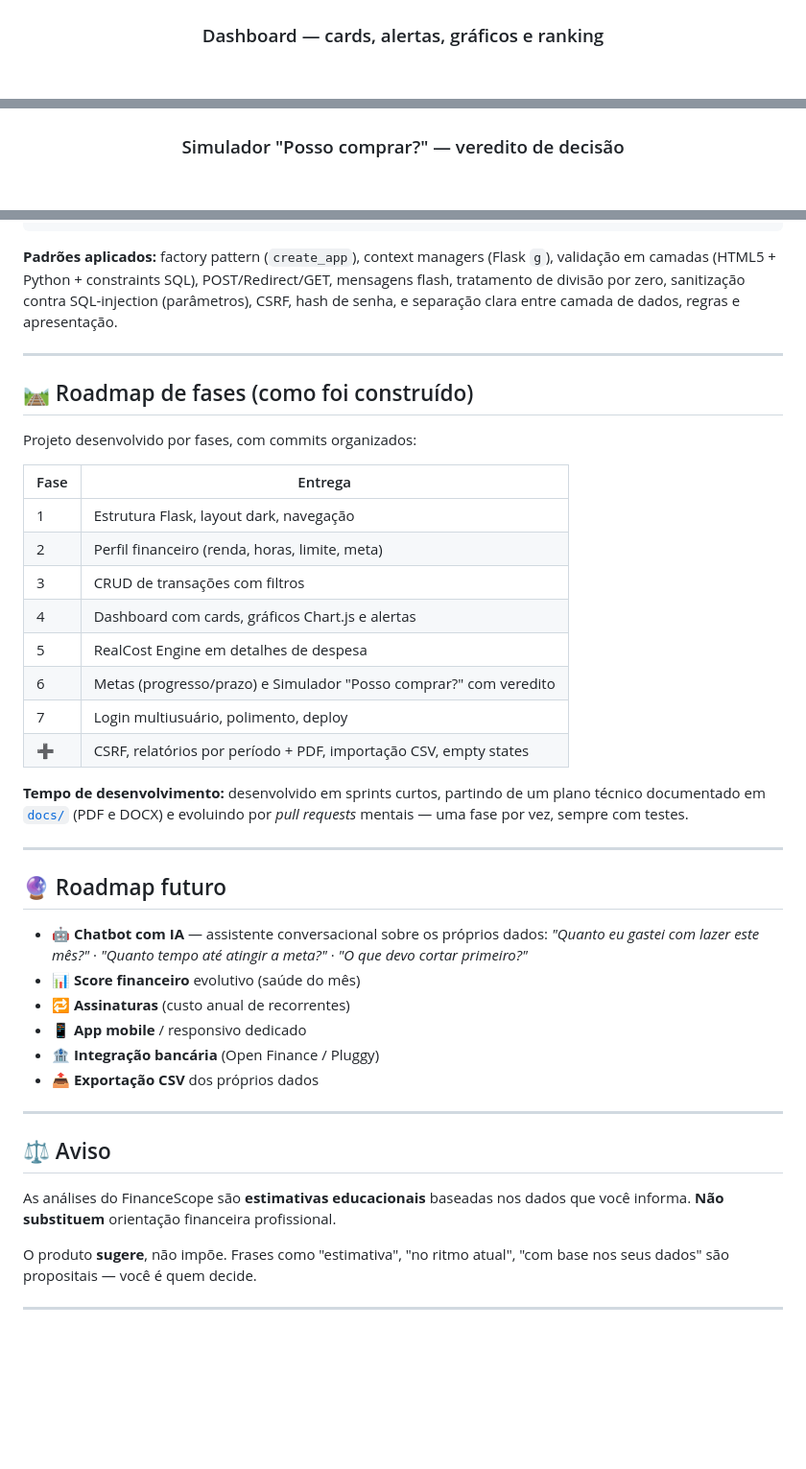
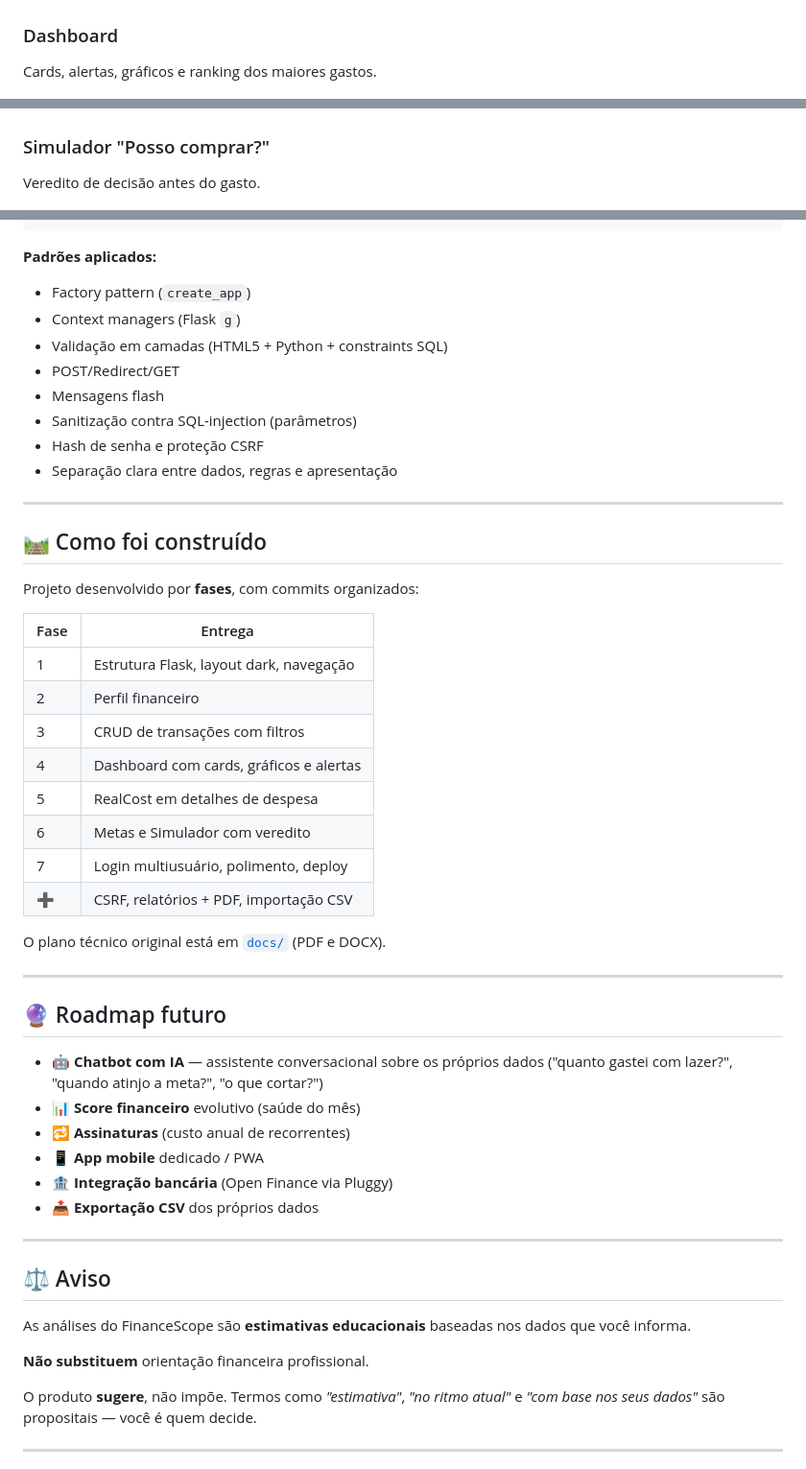
Before and after one commit to BrunoCarreiroCS/FinanceScope, a Markdown page: README.md, 3 parts joined by grey strips. Shown at 96% size. GitHub-like rendering; blank space fills up the shorter version.

````diff
--- a/README.md
+++ b/README.md
@@ -64,5 +69,7 @@ manda.
 ![Home](docs/screenshots/home.png)
 
-### Dashboard — cards, alertas, gráficos e ranking
+### Dashboard
+Cards, alertas, gráficos e ranking dos maiores gastos.
+
 ![Dashboard](docs/screenshots/dashboard.png)
 
@@ -73,5 +84,7 @@ manda.
 ![Metas](docs/screenshots/metas.png)
 
-### Simulador "Posso comprar?" — veredito de decisão
+### Simulador "Posso comprar?"
+Veredito de decisão antes do gasto.
+
 ![Simulador](docs/screenshots/simulador.png)
 
@@ -224,55 +244,59 @@ app/
 └── tests/                  # pytest (54 testes)
 ```
 
-**Padrões aplicados:** factory pattern (`create_app`), context managers (Flask
-`g`), validação em camadas (HTML5 + Python + constraints SQL), POST/Redirect/GET,
-mensagens flash, tratamento de divisão por zero, sanitização contra
-SQL-injection (parâmetros), CSRF, hash de senha, e separação clara entre
-camada de dados, regras e apresentação.
+**Padrões aplicados:**
+
+- Factory pattern (`create_app`)
+- Context managers (Flask `g`)
+- Validação em camadas (HTML5 + Python + constraints SQL)
+- POST/Redirect/GET
+- Mensagens flash
+- Sanitização contra SQL-injection (parâmetros)
+- Hash de senha e proteção CSRF
+- Separação clara entre dados, regras e apresentação
 
 ---
 
-## 🛤️ Roadmap de fases (como foi construído)
+## 🛤️ Como foi construído
 
-Projeto desenvolvido por fases, com commits organizados:
+Projeto desenvolvido por **fases**, com commits organizados:
 
 | Fase | Entrega |
 |---|---|
 | 1 | Estrutura Flask, layout dark, navegação |
-| 2 | Perfil financeiro (renda, horas, limite, meta) |
+| 2 | Perfil financeiro |
 | 3 | CRUD de transações com filtros |
-| 4 | Dashboard com cards, gráficos Chart.js e alertas |
-| 5 | RealCost Engine em detalhes de despesa |
-| 6 | Metas (progresso/prazo) e Simulador "Posso comprar?" com veredito |
+| 4 | Dashboard com cards, gráficos e alertas |
+| 5 | RealCost em detalhes de despesa |
+| 6 | Metas e Simulador com veredito |
 | 7 | Login multiusuário, polimento, deploy |
-| ➕ | CSRF, relatórios por período + PDF, importação CSV, empty states |
+| ➕ | CSRF, relatórios + PDF, importação CSV |
 
-**Tempo de desenvolvimento:** desenvolvido em sprints curtos, partindo de um
-plano técnico documentado em [`docs/`](docs/) (PDF e DOCX) e evoluindo por
-*pull requests* mentais — uma fase por vez, sempre com testes.
+O plano técnico original está em [`docs/`](docs/) (PDF e DOCX).
 
 ---
 
 ## 🔮 Roadmap futuro
 
-- 🤖 **Chatbot com IA** — assistente conversacional sobre os próprios dados:
-  *"Quanto eu gastei com lazer este mês?"* · *"Quanto tempo até atingir a
-  meta?"* · *"O que devo cortar primeiro?"*
+- 🤖 **Chatbot com IA** — assistente conversacional sobre os próprios
+  dados ("quanto gastei com lazer?", "quando atinjo a meta?", "o que cortar?")
 - 📊 **Score financeiro** evolutivo (saúde do mês)
 - 🔁 **Assinaturas** (custo anual de recorrentes)
-- 📱 **App mobile** / responsivo dedicado
-- 🏦 **Integração bancária** (Open Finance / Pluggy)
+- 📱 **App mobile** dedicado / PWA
+- 🏦 **Integração bancária** (Open Finance via Pluggy)
 - 📤 **Exportação CSV** dos próprios dados
 
 ---
 
 ## ⚖️ Aviso
 
-As análises do FinanceScope são **estimativas educacionais** baseadas nos dados
-que você informa. **Não substituem** orientação financeira profissional.
+As análises do FinanceScope são **estimativas educacionais** baseadas nos
+dados que você informa.
 
-O produto **sugere**, não impõe. Frases como "estimativa", "no ritmo atual",
-"com base nos seus dados" são propositais — você é quem decide.
+**Não substituem** orientação financeira profissional.
+
+O produto **sugere**, não impõe. Termos como *"estimativa"*, *"no ritmo
+atual"* e *"com base nos seus dados"* são propositais — você é quem decide.
 
 ---
 
````
Also changed, not shown: other parts of README.md (+109 -91 lines).
